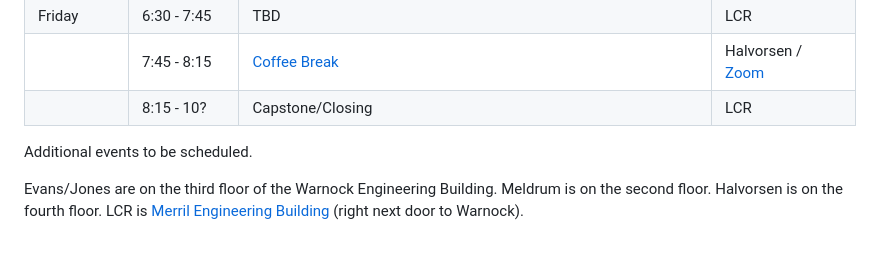
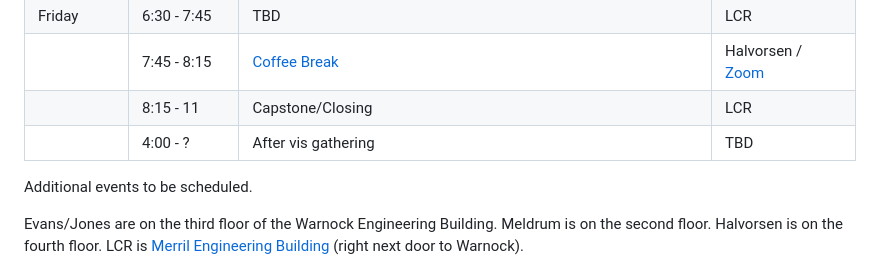
Before and after one commit to mcnuttandrew/vis24-utah-satellite, a Markdown page: src/index.md, the part around the change. Drawn GitHub-style.

Commit message:
second party

```diff
--- a/src/index.md
+++ b/src/index.md
@@ -50,7 +50,8 @@ We will also be hosting a hybrid coffee break! ☕ [Join us for coffee, even fro
 |           | 1:30 - 3:00   | (**LIVE**) Lightning Poster Talks                                         | Evans                                                  |
 | Friday    | 6:30 - 7:45   | TBD                                                                       | LCR                                                    |
 |           | 7:45 - 8:15   | [Coffee Break](./coffee)                                                  | Halvorsen / [Zoom](https://utah.zoom.us/j/92719330333) |
-|           | 8:15 - 10?    | Capstone/Closing                                                          | LCR                                                    |
+|           | 8:15 - 11     | Capstone/Closing                                                          | LCR                                                    |
+|           | 4:00 - ?      | After vis gathering                                                       | TBD                                                    |
 
 <!-- |           | 1:00 - 2:30   | Town hall and VIS Conference Futures Panel                                | Evans                                                  | -->
 
```
